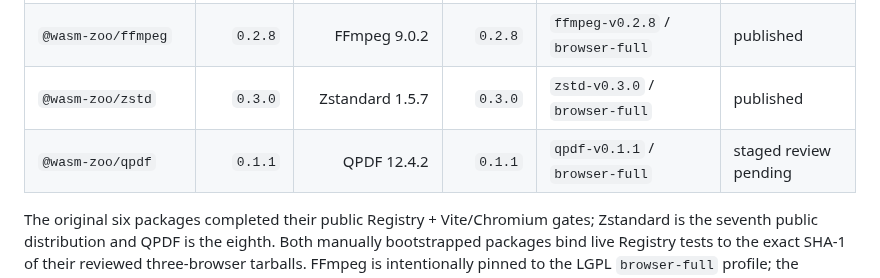
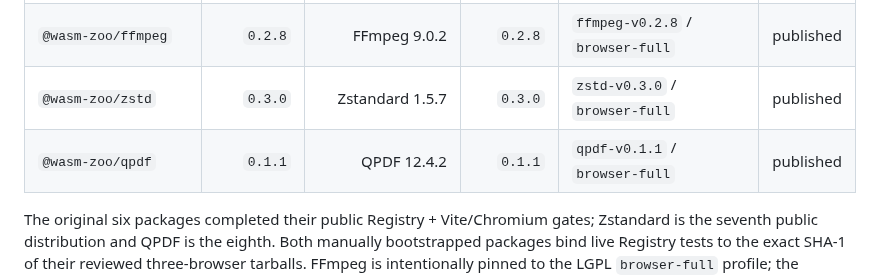
Before and after one commit to ttomohisa/wasm-zoo, a Markdown page: docs/NPM_DISTRIBUTION.md, the part around the change. Drawn GitHub-style.

Commit message:
docs(qpdf): keep manifest npm status in sync

```diff
--- a/docs/NPM_DISTRIBUTION.md
+++ b/docs/NPM_DISTRIBUTION.md
@@ -86,7 +86,7 @@ Package metadata now records `npm.status: published` plus that Registry SHA-1. L
 | `@wasm-zoo/libvips` | `0.5.2` | libvips 8.18.6 | `0.5.2` | `libvips-v0.5.2` / `browser-core` | published |
 | `@wasm-zoo/ffmpeg` | `0.2.8` | FFmpeg 9.0.2 | `0.2.8` | `ffmpeg-v0.2.8` / `browser-full` | published |
 | `@wasm-zoo/zstd` | `0.3.0` | Zstandard 1.5.7 | `0.3.0` | `zstd-v0.3.0` / `browser-full` | published |
-| `@wasm-zoo/qpdf` | `0.1.1` | QPDF 12.4.2 | `0.1.1` | `qpdf-v0.1.1` / `browser-full` | staged review pending |
+| `@wasm-zoo/qpdf` | `0.1.1` | QPDF 12.4.2 | `0.1.1` | `qpdf-v0.1.1` / `browser-full` | published |
 
 The original six packages completed their public Registry + Vite/Chromium gates; Zstandard is the seventh public distribution and QPDF is the eighth. Both manually bootstrapped packages bind live Registry tests to the exact SHA-1 of their reviewed three-browser tarballs. FFmpeg is intentionally pinned to the LGPL `browser-full` profile; the GPL/libx264 profile is not bundled into this package.
 
```
